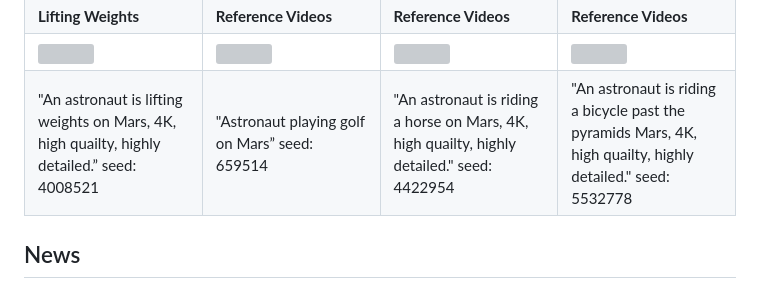
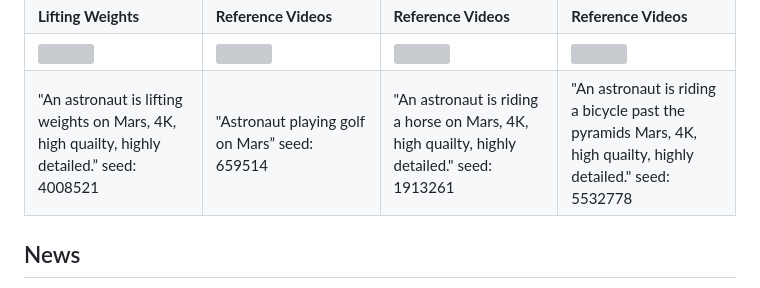
Before and after one commit to showlab/MotionDirector, a Markdown page: README.md, the part around the change. Rendered like a GitHub page; grey boxes are pictures that could not be loaded.

```diff
--- a/README.md
+++ b/README.md
@@ -42,7 +42,7 @@ This is the official repository of [MotionDirector](https://showlab.github.io/Mo
 <tr>
   <td width=25% style="text-align:center;">"An astronaut is lifting weights on Mars, 4K, high quailty, highly detailed.” </br> seed: 4008521</td>
   <td width=25% style="text-align:center;">"Astronaut playing golf on Mars” </br> seed: 659514</td>
-  <td width=25% style="text-align:center;">"An astronaut is riding a horse on Mars, 4K, high quailty, highly detailed."  </br> seed: 4422954</td>
+  <td width=25% style="text-align:center;">"An astronaut is riding a horse on Mars, 4K, high quailty, highly detailed."  </br> seed: 1913261</td>
   <td width=25% style="text-align:center;">"An astronaut is riding a bicycle past the pyramids Mars, 4K, high quailty, highly detailed."  </br> seed: 5532778</td>
 <tr>
 </table>
```
